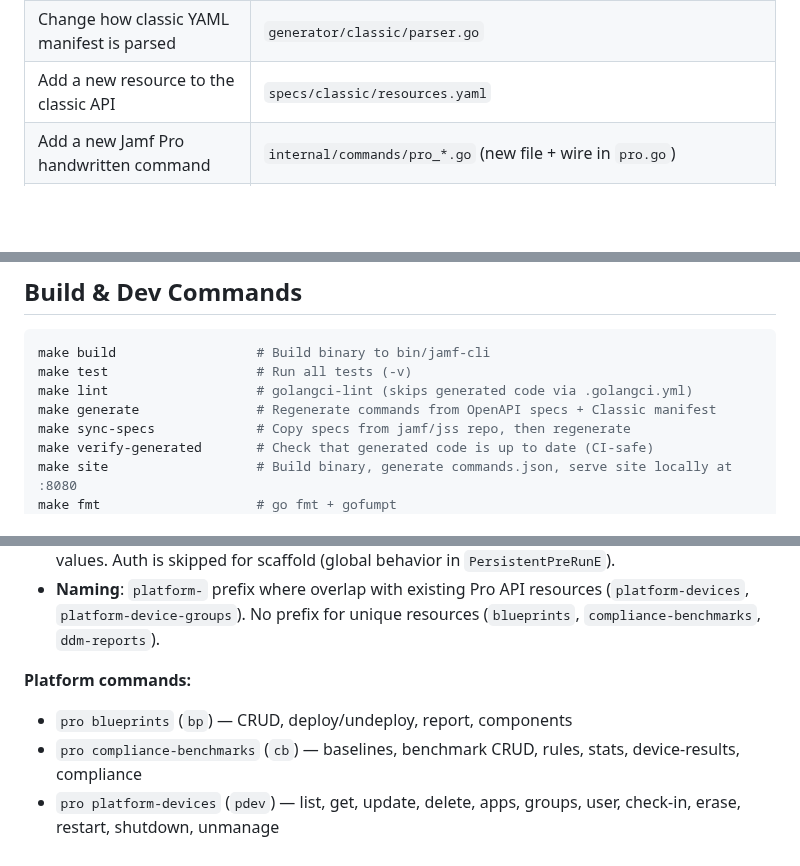
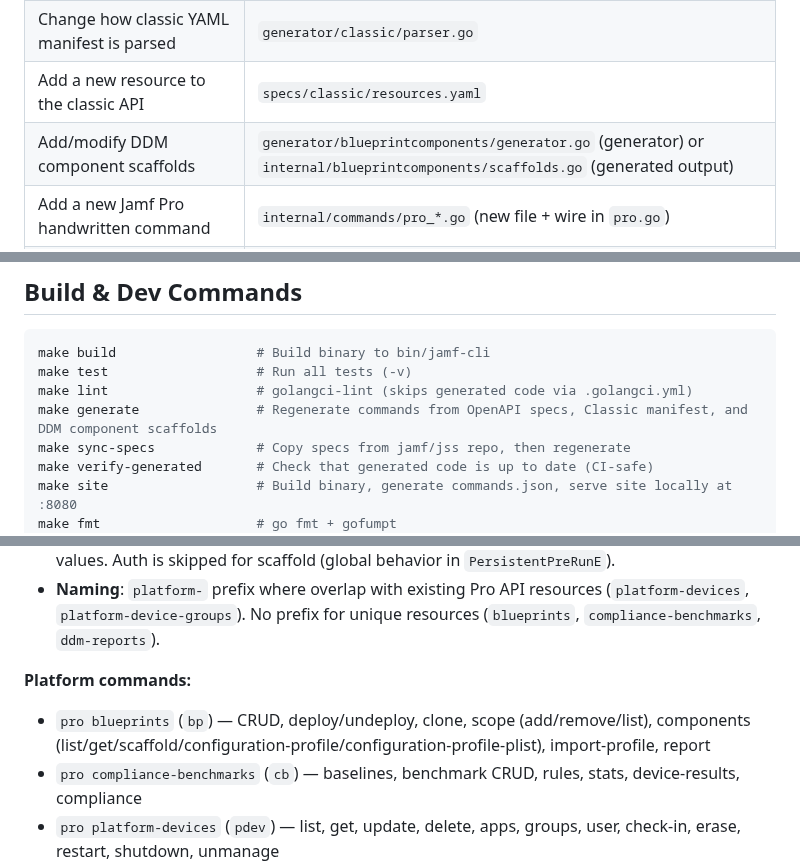
Before and after one commit to Jamf-Concepts/jamf-cli, a Markdown page: CLAUDE.md, 3 parts joined by grey strips. GitHub-like rendering; blank space fills up the shorter version.

```diff
--- a/CLAUDE.md
+++ b/CLAUDE.md
@@ -40,6 +40,7 @@ After modifying a template: `make generate && make test`
 | Fix wrong ID field extracted from list response | `generator/parser/parser.go` → `resourceIDFieldOverrides` map |
 | Change how classic YAML manifest is parsed | `generator/classic/parser.go` |
 | Add a new resource to the classic API | `specs/classic/resources.yaml` |
+| Add/modify DDM component scaffolds | `generator/blueprintcomponents/generator.go` (generator) or `internal/blueprintcomponents/scaffolds.go` (generated output) |
 | Add a new Jamf Pro handwritten command | `internal/commands/pro_*.go` (new file + wire in `pro.go`) |
 | Add a new Platform API command (blueprints, etc.) | `internal/commands/pro_blueprints.go`, `pro_compliance_benchmarks.go`, etc. (wire in `pro.go`) |
 | Change Platform name-to-ID resolution | `internal/platform/resolve.go` |
@@ -68,7 +69,7 @@ After modifying a template: `make generate && make test`
 make build                  # Build binary to bin/jamf-cli
 make test                   # Run all tests (-v)
 make lint                   # golangci-lint (skips generated code via .golangci.yml)
-make generate               # Regenerate commands from OpenAPI specs + Classic manifest
+make generate               # Regenerate commands from OpenAPI specs, Classic manifest, and DDM component scaffolds
 make sync-specs             # Copy specs from jamf/jss repo, then regenerate
 make verify-generated       # Check that generated code is up to date (CI-safe)
 make site                   # Build binary, generate commands.json, serve site locally at :8080
@@ -293,7 +305,7 @@ Platform commands use the `jamfplatform-go-sdk` (REST-based). The SDK handles it
 - **Naming**: `platform-` prefix where overlap with existing Pro API resources (`platform-devices`, `platform-device-groups`). No prefix for unique resources (`blueprints`, `compliance-benchmarks`, `ddm-reports`).
 
 **Platform commands:**
-- `pro blueprints` (`bp`) — CRUD, deploy/undeploy, report, components
+- `pro blueprints` (`bp`) — CRUD, deploy/undeploy, clone, scope (add/remove/list), components (list/get/scaffold/configuration-profile/configuration-profile-plist), import-profile, report
 - `pro compliance-benchmarks` (`cb`) — baselines, benchmark CRUD, rules, stats, device-results, compliance
 - `pro platform-devices` (`pdev`) — list, get, update, delete, apps, groups, user, check-in, erase, restart, shutdown, unmanage
 - `pro platform-device-groups` (`pdg`) — CRUD, members, add-members, remove-members
```
Also changed, not shown: other parts of CLAUDE.md (+13 -2 lines).
